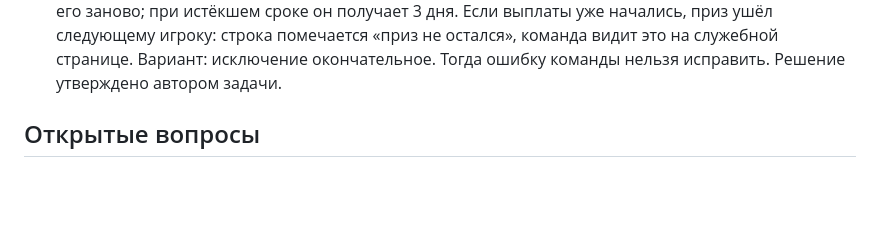
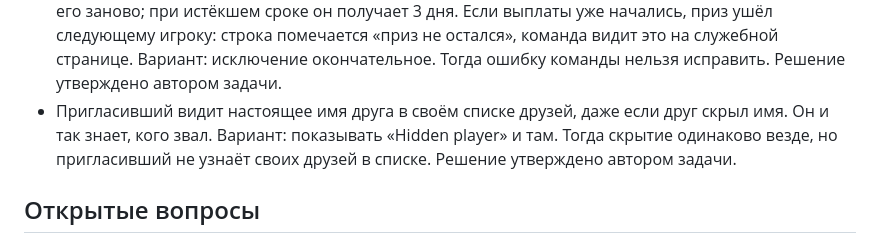
Before and after one commit to kovrigo/web3game, a Markdown page: docs/designs/plan.md, the part around the change. Drawn GitHub-style; blank space fills up the shorter version.

Commit message:
docs: plan records that the inviter sees a hidden friend's real name
Co-Authored-By: Claude Opus 5.5 <noreply@anthropic.com>

```diff
--- a/docs/designs/plan.md
+++ b/docs/designs/plan.md
@@ -226,6 +226,7 @@
 - «Скрыть имя» скрывает игрока и в таблицах: другие видят строку «Hidden player», сам игрок видит своё имя. Список победителей всегда показывает настоящие имена, экран настройки говорит об этом. Вариант: скрывать только в ленте и на карточках. Тогда скрытое имя всё равно видно в таблице. Решение утверждено автором задачи.
 - Возразить против списка победителей могут только игроки с местом в таблице очков или приглашений этого сезона: в снимке таблиц у них больше нуля очков или засчитанных друзей. Вариант: любой аккаунт с именем. Тогда дешёвые новые аккаунты могут задержать выплату всем. Решение утверждено автором задачи.
 - Принятые возражение или апелляция возвращают победителя, которого исключили или у которого вышел срок по ошибке. Возвращается его прежняя строка с подтверждением; команда проверяет его заново; при истёкшем сроке он получает 3 дня. Если выплаты уже начались, приз ушёл следующему игроку: строка помечается «приз не остался», команда видит это на служебной странице. Вариант: исключение окончательное. Тогда ошибку команды нельзя исправить. Решение утверждено автором задачи.
+- Пригласивший видит настоящее имя друга в своём списке друзей, даже если друг скрыл имя. Он и так знает, кого звал. Вариант: показывать «Hidden player» и там. Тогда скрытие одинаково везде, но пригласивший не узнаёт своих друзей в списке. Решение утверждено автором задачи.
 
 ## Открытые вопросы
 
```
